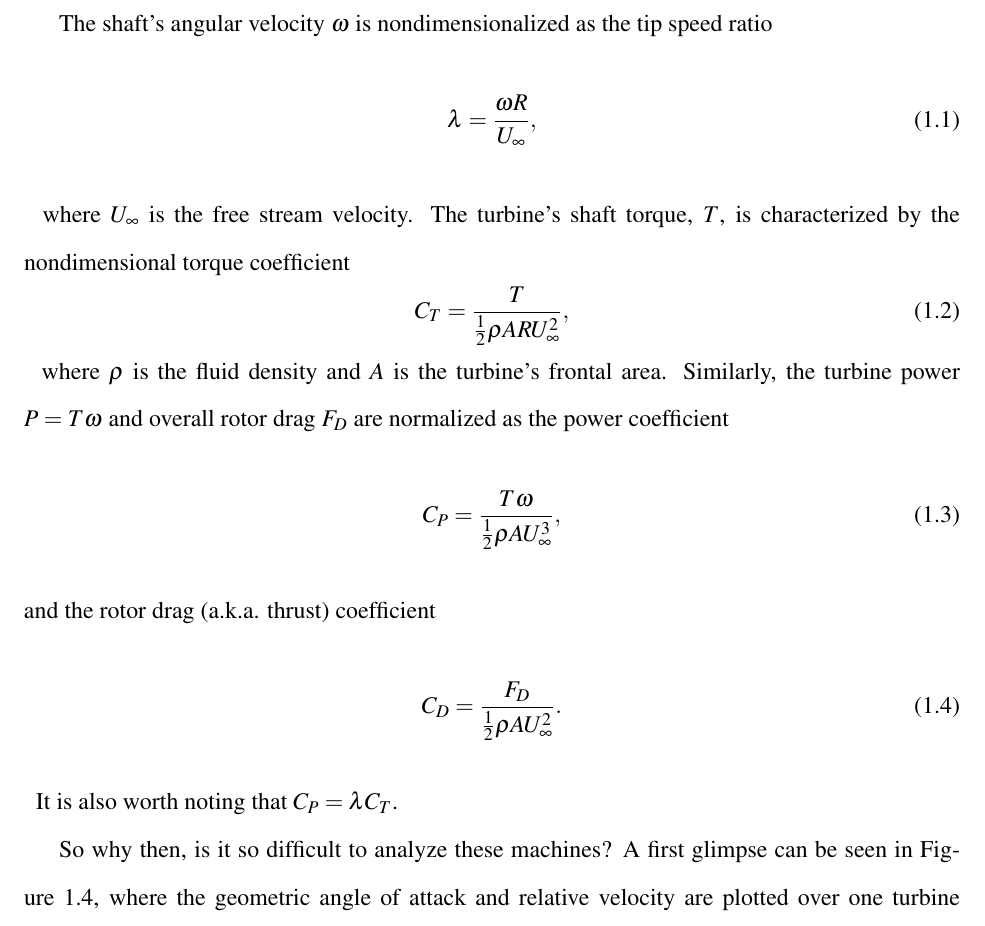
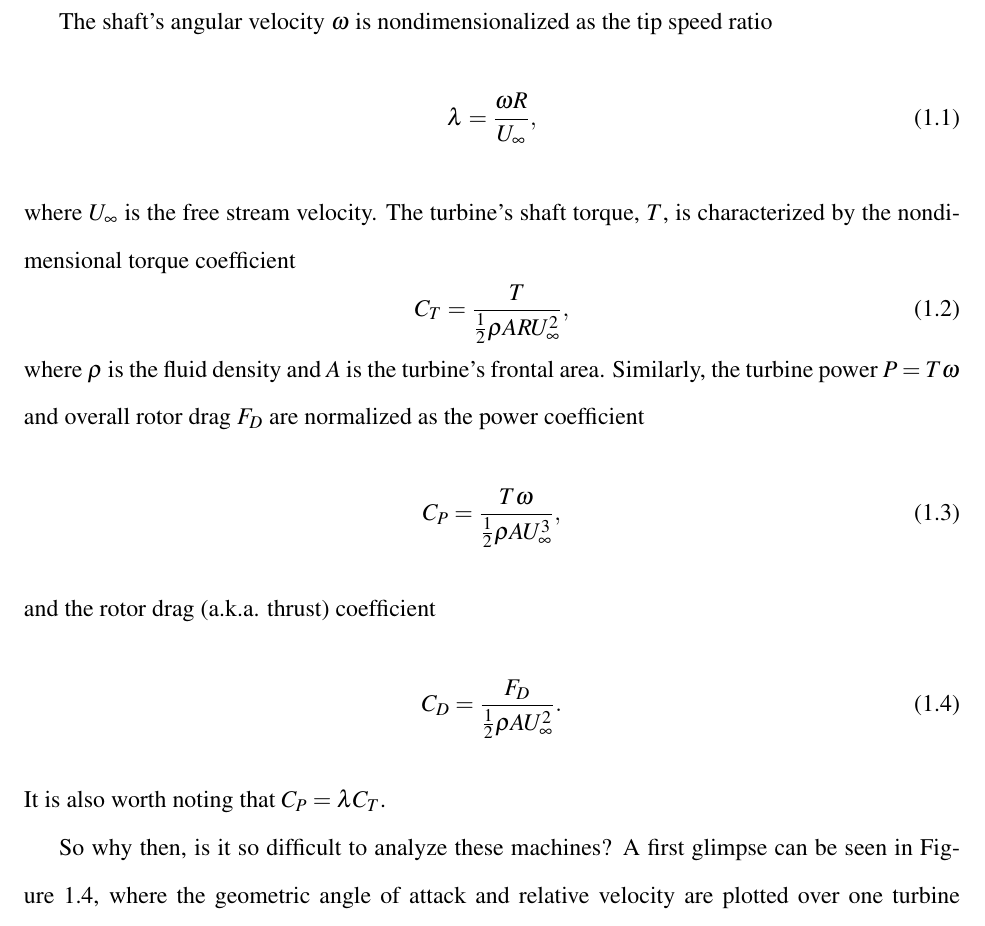
Before and after one commit to petebachant/PhD-thesis, a LaTeX thesis (thesis.tex, which reads chapters/introduction.tex): part of page 27 of 173, cut so that both start at the same text. Compiled offline with pdfLaTeX.

Commit message:
Add newlines before all nomenclature

```diff
--- a/chapters/introduction.tex
+++ b/chapters/introduction.tex
@@ -204,23 +206,16 @@ moment $M$ ultimately produce the shaft torque, and in turn the shaft power.
 
 The shaft's angular velocity $\omega$ is nondimensionalized as the tip speed
 ratio
-\nomenclature{$\omega$}{Turbine shaft angular velocity.}
 \begin{equation}
     \lambda = \frac{\omega R}{U_\infty},
     \label{eq:lambda}
 \end{equation}
-\nomenclature{$\lambda$}{Turbine tip speed ratio.}
-\nomenclature{$R$}{Maximum rotor radius.}
-\nomenclature{$U_\infty$}{Free stream velocity.}
 where $U_\infty$ is the free stream velocity. The turbine's shaft torque, $T$,
 is characterized by the nondimensional torque coefficient
 \begin{equation}
     C_T = \frac{T}{\frac{1}{2} \rho A R U_\infty^2},
     \label{eq:ct}
 \end{equation}
-\nomenclature{$T$}{Shaft torque.}
-\nomenclature{$\rho$}{Fluid density.}
-\nomenclature{$A$}{Turbine frontal area.}
 where $\rho$ is the fluid density and $A$ is the turbine's frontal area.
 Similarly, the turbine power $P = T\omega$ and overall rotor drag $F_D$ are
 normalized as the power coefficient
@@ -233,10 +228,18 @@ and the rotor drag (a.k.a. thrust) coefficient
     C_D = \frac{F_D}{\frac{1}{2} \rho A U_\infty^2}.
     \label{eq:cd}
 \end{equation}
+It is also worth noting that $C_P = \lambda C_T$.
+
+\nomenclature{$\omega$}{Turbine shaft angular velocity.}
 \nomenclature{$C_P$}{Turbine power coefficient.}
 \nomenclature{$C_D$}{Overall rotor drag (or thrust) coefficient.}
 \nomenclature{$C_T$}{Turbine torque coefficient.}
-It is also worth noting that $C_P = \lambda C_T$.
+\nomenclature{$T$}{Shaft torque.}
+\nomenclature{$\rho$}{Fluid density.}
+\nomenclature{$A$}{Turbine frontal area.}
+\nomenclature{$\lambda$}{Turbine tip speed ratio.}
+\nomenclature{$R$}{Maximum rotor radius.}
+\nomenclature{$U_\infty$}{Free stream velocity.}
 
 So why then, is it so difficult to analyze these machines? A first glimpse can
 be seen in Figure~\ref{fig:geom-alpha-urel}, where the geometric angle of attack
```
Also changed, not shown: chapters/RM2.tex (+1 -0 lines), chapters/RVAT-Re-dep.tex (+1 -0 lines), chapters/RVAT-baseline.tex (+4 -0 lines), chapters/blade-resolved-CFD.tex (+2 -0 lines), chapters/experimental-setup.tex (+7 -1 lines), chapters/introduction.tex (9 more changed lines).
